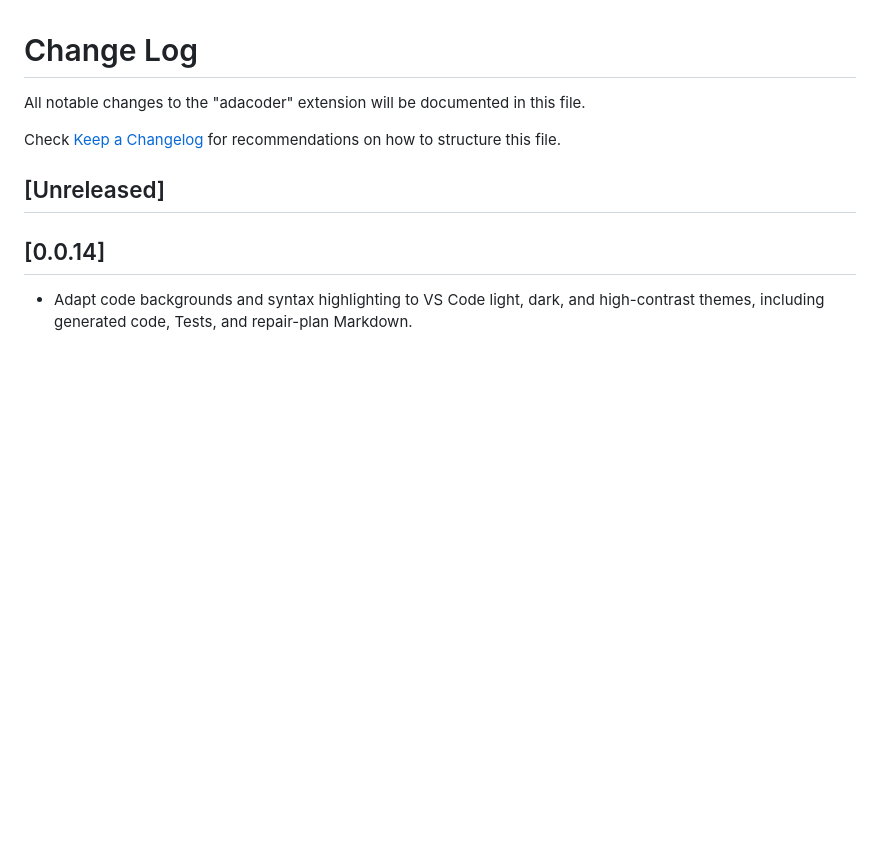
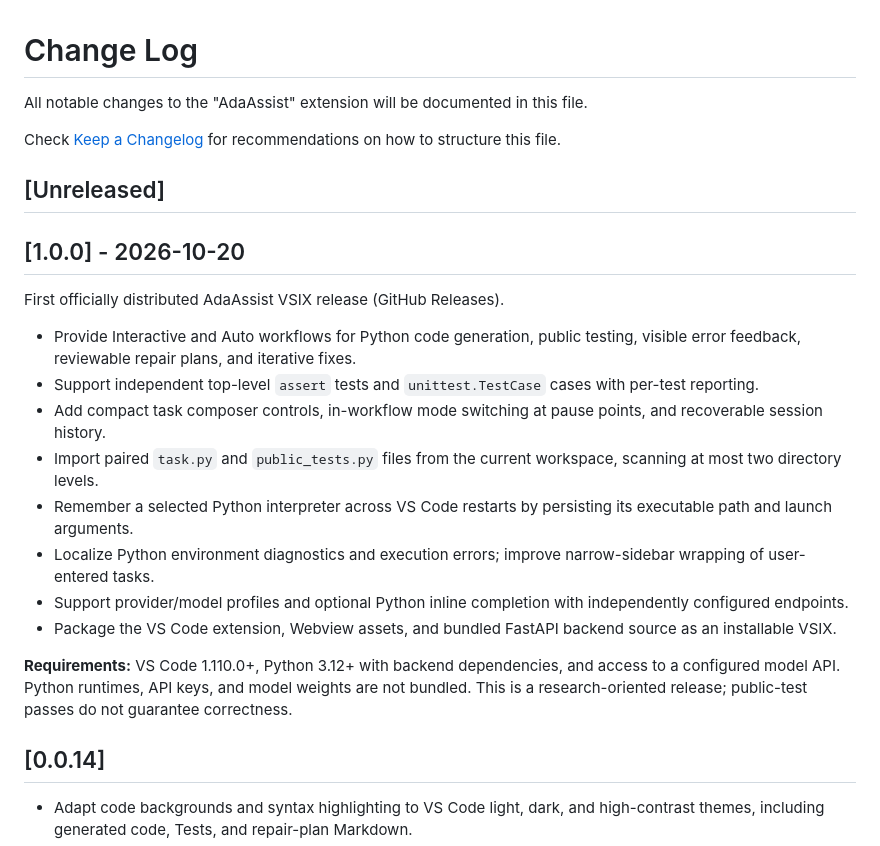
Before and after one commit to GreFir/AdaAssist-tool, a Markdown page: CHANGELOG.md, the part around the change. Rendered like a GitHub page; blank space fills up the shorter version.

Commit message:
release: prepare v1.0.0 CHANGELOG.md

```diff
--- a/CHANGELOG.md
+++ b/CHANGELOG.md
@@ -1,10 +1,25 @@
 # Change Log
 
-All notable changes to the "adacoder" extension will be documented in this file.
+All notable changes to the "AdaAssist" extension will be documented in this file.
 
 Check [Keep a Changelog](http://keepachangelog.com/) for recommendations on how to structure this file.
 
 ## [Unreleased]
+
+## [1.0.0] - 2026-10-20
+
+First officially distributed AdaAssist VSIX release (GitHub Releases).
+
+- Provide Interactive and Auto workflows for Python code generation, public testing, visible error feedback, reviewable repair plans, and iterative fixes.
+- Support independent top-level `assert` tests and `unittest.TestCase` cases with per-test reporting.
+- Add compact task composer controls, in-workflow mode switching at pause points, and recoverable session history.
+- Import paired `task.py` and `public_tests.py` files from the current workspace, scanning at most two directory levels.
+- Remember a selected Python interpreter across VS Code restarts by persisting its executable path and launch arguments.
+- Localize Python environment diagnostics and execution errors; improve narrow-sidebar wrapping of user-entered tasks.
+- Support provider/model profiles and optional Python inline completion with independently configured endpoints.
+- Package the VS Code extension, Webview assets, and bundled FastAPI backend source as an installable VSIX.
+
+**Requirements:** VS Code 1.110.0+, Python 3.12+ with backend dependencies, and access to a configured model API. Python runtimes, API keys, and model weights are not bundled. This is a research-oriented release; public-test passes do not guarantee correctness.
 
 ## [0.0.14]
 
```
